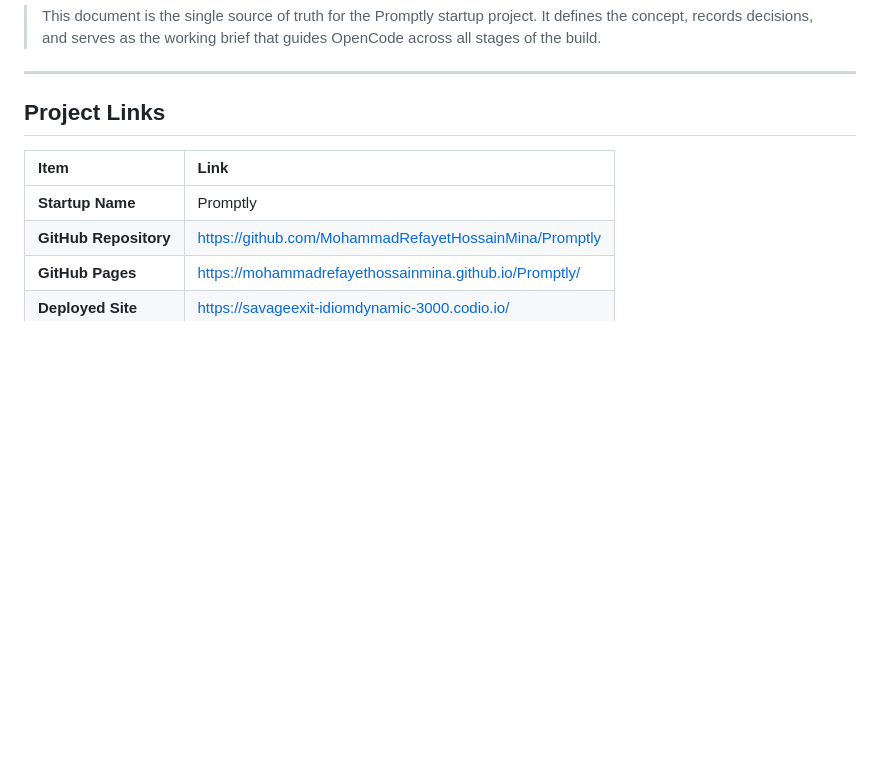
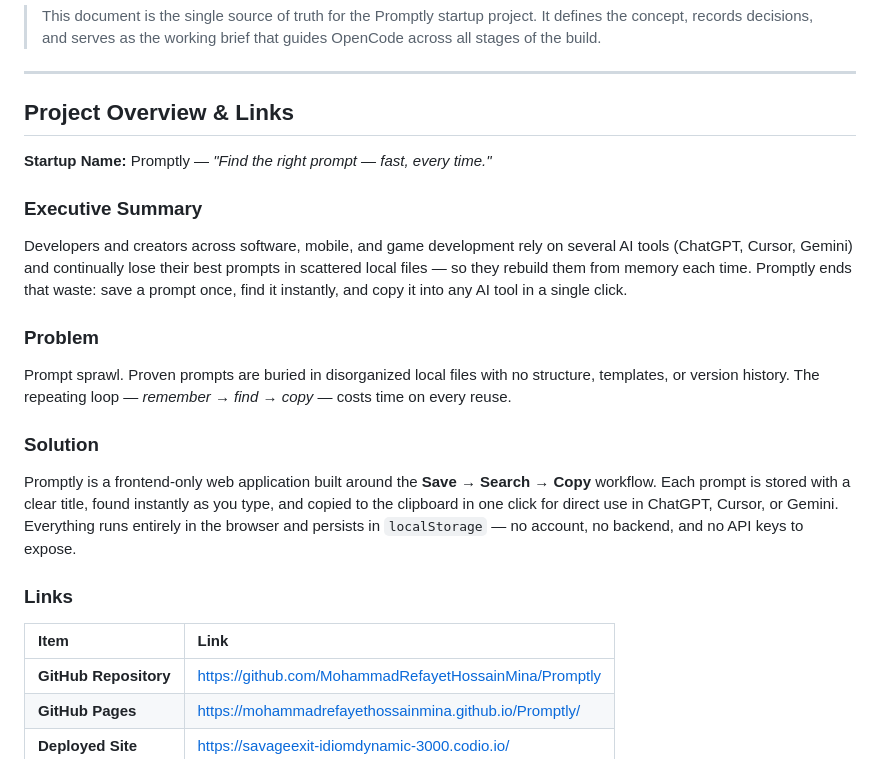
Before and after one commit to MohammadRefayetHossainMina/Promptly, a Markdown page: MISSION.md, the part around one of its changes. Drawn GitHub-style; blank space fills up the shorter version.

Commit message:
Expand Project Overview with startup summary, problem, and solution

```diff
--- a/MISSION.md
+++ b/MISSION.md
@@ -10,11 +10,26 @@
 
 ---
 
-## Project Links
+## Project Overview & Links
+
+**Startup Name:** Promptly — *"Find the right prompt — fast, every time."*
+
+### Executive Summary
+
+Developers and creators across software, mobile, and game development rely on several AI tools (ChatGPT, Cursor, Gemini) and continually lose their best prompts in scattered local files — so they rebuild them from memory each time. Promptly ends that waste: save a prompt once, find it instantly, and copy it into any AI tool in a single click.
+
+### Problem
+
+Prompt sprawl. Proven prompts are buried in disorganized local files with no structure, templates, or version history. The repeating loop — *remember → find → copy* — costs time on every reuse.
+
+### Solution
+
+Promptly is a frontend-only web application built around the **Save → Search → Copy** workflow. Each prompt is stored with a clear title, found instantly as you type, and copied to the clipboard in one click for direct use in ChatGPT, Cursor, or Gemini. Everything runs entirely in the browser and persists in `localStorage` — no account, no backend, and no API keys to expose.
+
+### Links
 
 | Item | Link |
 | :--- | :--- |
-| **Startup Name** | Promptly |
 | **GitHub Repository** | https://github.com/MohammadRefayetHossainMina/Promptly |
 | **GitHub Pages** | https://mohammadrefayethossainmina.github.io/Promptly/ |
 | **Deployed Site** | https://savageexit-idiomdynamic-3000.codio.io/ |
```
Also changed, not shown: other parts of MISSION.md (+1 -1 lines).
